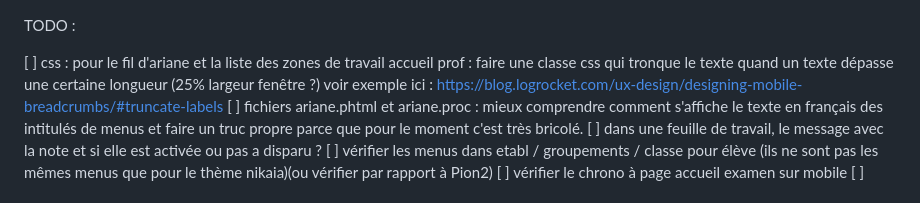
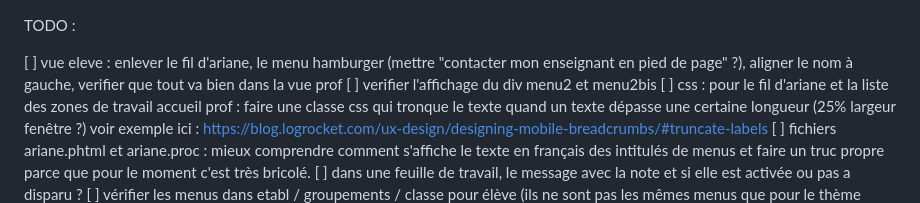
Before and after one commit to byache/Pion, a Markdown page: TODO.md, the part around the change. Rendered like a GitHub page.

Commit message:
maj TODO

```diff
--- a/TODO.md
+++ b/TODO.md
@@ -1,6 +1,7 @@
 TODO :
 
-
+[ ] vue eleve : enlever le fil d'ariane, le menu hamburger (mettre "contacter mon enseignant en pied de page" ?), aligner le nom à gauche, verifier que tout va bien dans la vue prof
+[ ] verifier l'affichage du div menu2 et menu2bis
 [ ] css : pour le fil d'ariane et la liste des zones de travail accueil prof : faire une classe css qui tronque le texte quand un texte dépasse une certaine longueur (25% largeur fenêtre ?) voir exemple ici : https://blog.logrocket.com/ux-design/designing-mobile-breadcrumbs/#truncate-labels
 [ ] fichiers ariane.phtml et ariane.proc : mieux comprendre comment s'affiche le texte en français des intitulés de menus et faire un truc propre parce que pour le moment c'est très bricolé.
 [ ] dans une feuille de travail, le message avec la note et si elle est activée ou pas a disparu ?
```
